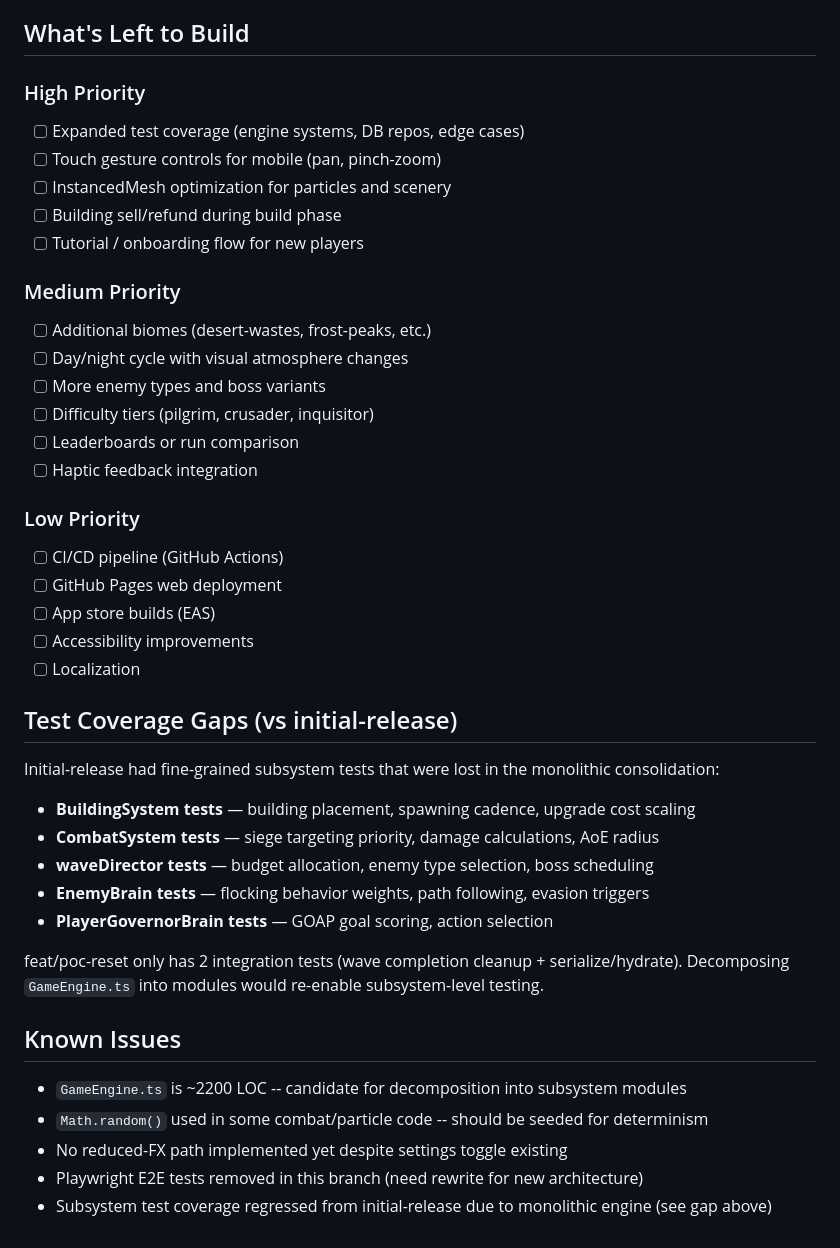
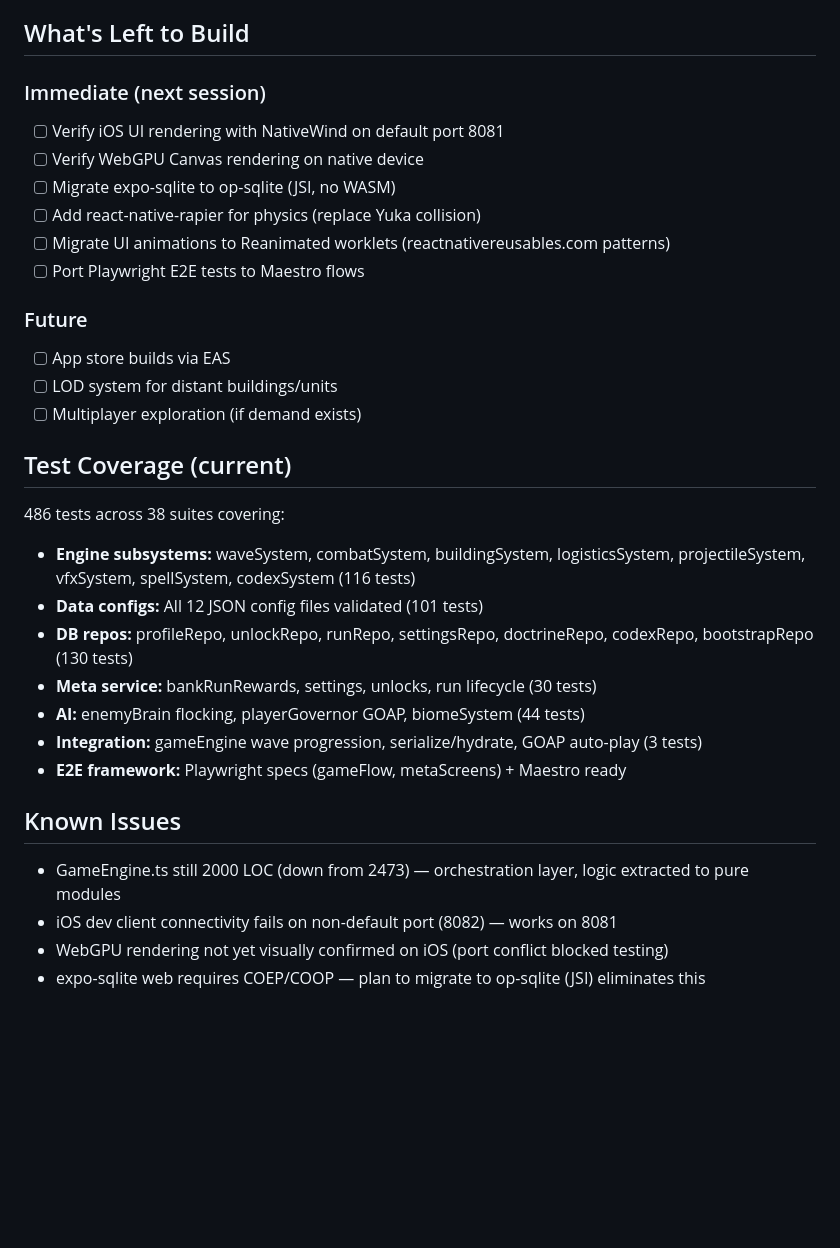
Before and after one commit to arcade-cabinet/grailguard, a Markdown page: docs/memory-bank/progress.md, the part around the change. Rendered like a GitHub page; blank space fills up the shorter version.

Commit message:
docs: update progress.md to reflect production release session
486 tests, 53 PRD tasks complete, WebGPU migration, all known issues
documented with next steps.

Co-Authored-By: Claude Opus 4.6 (1M context) <noreply@anthropic.com>

```diff
--- a/docs/memory-bank/progress.md
+++ b/docs/memory-bank/progress.md
@@ -78,43 +78,33 @@ summary: "Implementation status, what works, what's left, known issues"
 
 ## What's Left to Build
 
-### High Priority
-- [ ] Expanded test coverage (engine systems, DB repos, edge cases)
-- [ ] Touch gesture controls for mobile (pan, pinch-zoom)
-- [ ] InstancedMesh optimization for particles and scenery
-- [ ] Building sell/refund during build phase
-- [ ] Tutorial / onboarding flow for new players
+### Immediate (next session)
+- [ ] Verify iOS UI rendering with NativeWind on default port 8081
+- [ ] Verify WebGPU Canvas rendering on native device
+- [ ] Migrate expo-sqlite to op-sqlite (JSI, no WASM)
+- [ ] Add react-native-rapier for physics (replace Yuka collision)
+- [ ] Migrate UI animations to Reanimated worklets (reactnativereusables.com patterns)
+- [ ] Port Playwright E2E tests to Maestro flows
 
-### Medium Priority
-- [ ] Additional biomes (desert-wastes, frost-peaks, etc.)
-- [ ] Day/night cycle with visual atmosphere changes
-- [ ] More enemy types and boss variants
-- [ ] Difficulty tiers (pilgrim, crusader, inquisitor)
-- [ ] Leaderboards or run comparison
-- [ ] Haptic feedback integration
+### Future
+- [ ] App store builds via EAS
+- [ ] LOD system for distant buildings/units
+- [ ] Multiplayer exploration (if demand exists)
 
-### Low Priority
-- [ ] CI/CD pipeline (GitHub Actions)
-- [ ] GitHub Pages web deployment
-- [ ] App store builds (EAS)
-- [ ] Accessibility improvements
-- [ ] Localization
+## Test Coverage (current)
 
-## Test Coverage Gaps (vs initial-release)
-
-Initial-release had fine-grained subsystem tests that were lost in the monolithic consolidation:
-- **BuildingSystem tests** — building placement, spawning cadence, upgrade cost scaling
-- **CombatSystem tests** — siege targeting priority, damage calculations, AoE radius
-- **waveDirector tests** — budget allocation, enemy type selection, boss scheduling
-- **EnemyBrain tests** — flocking behavior weights, path following, evasion triggers
-- **PlayerGovernorBrain tests** — GOAP goal scoring, action selection
-
-feat/poc-reset only has 2 integration tests (wave completion cleanup + serialize/hydrate). Decomposing `GameEngine.ts` into modules would re-enable subsystem-level testing.
+486 tests across 38 suites covering:
+- **Engine subsystems:** waveSystem, combatSystem, buildingSystem, logisticsSystem, projectileSystem, vfxSystem, spellSystem, codexSystem (116 tests)
+- **Data configs:** All 12 JSON config files validated (101 tests)
+- **DB repos:** profileRepo, unlockRepo, runRepo, settingsRepo, doctrineRepo, codexRepo, bootstrapRepo (130 tests)
+- **Meta service:** bankRunRewards, settings, unlocks, run lifecycle (30 tests)
+- **AI:** enemyBrain flocking, playerGovernor GOAP, biomeSystem (44 tests)
+- **Integration:** gameEngine wave progression, serialize/hydrate, GOAP auto-play (3 tests)
+- **E2E framework:** Playwright specs (gameFlow, metaScreens) + Maestro ready
 
 ## Known Issues
 
-- `GameEngine.ts` is ~2200 LOC -- candidate for decomposition into subsystem modules
-- `Math.random()` used in some combat/particle code -- should be seeded for determinism
-- No reduced-FX path implemented yet despite settings toggle existing
-- Playwright E2E tests removed in this branch (need rewrite for new architecture)
-- Subsystem test coverage regressed from initial-release due to monolithic engine (see gap above)
+- GameEngine.ts still 2000 LOC (down from 2473) — orchestration layer, logic extracted to pure modules
+- iOS dev client connectivity fails on non-default port (8082) — works on 8081
+- WebGPU rendering not yet visually confirmed on iOS (port conflict blocked testing)
+- expo-sqlite web requires COEP/COOP — plan to migrate to op-sqlite (JSI) eliminates this
```
